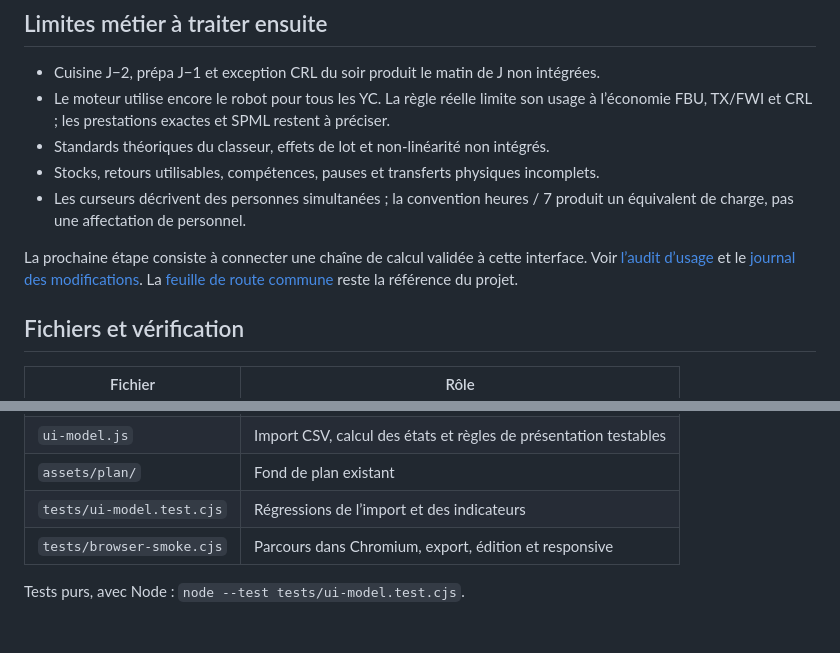
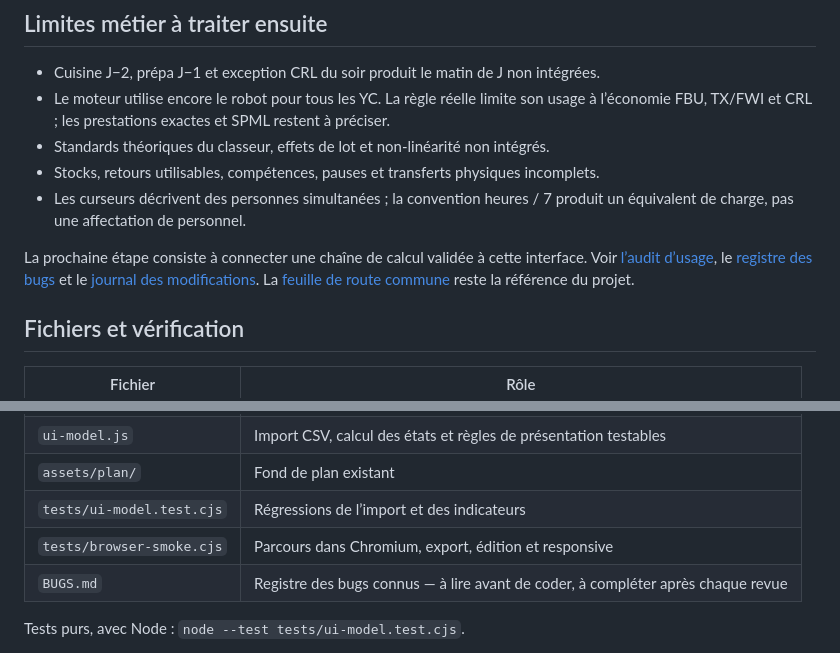
Before and after one commit to basileseguin-afk/SIMMMMMSS, a Markdown page: README.md, 2 parts joined by grey strips. GitHub-like rendering; blank space fills up the shorter version.

```diff
--- a/README.md
+++ b/README.md
@@ -105,7 +105,8 @@ annotations : elles ne déterminent ni une capacité de stockage ni un temps de
   produit un équivalent de charge, pas une affectation de personnel.
 
 La prochaine étape consiste à connecter une chaîne de calcul validée à cette
-interface. Voir [l’audit d’usage](docs/AUDIT_INTERFACE.md) et le
+interface. Voir [l’audit d’usage](docs/AUDIT_INTERFACE.md), le
+[registre des bugs](BUGS.md) et le
 [journal des modifications](CHANGELOG.md). La
 [feuille de route commune](docs/FEUILLE_DE_ROUTE.md) reste la référence du projet.
 
@@ -120,6 +121,7 @@ interface. Voir [l’audit d’usage](docs/AUDIT_INTERFACE.md) et le
 | `assets/plan/` | Fond de plan existant |
 | `tests/ui-model.test.cjs` | Régressions de l’import et des indicateurs |
 | `tests/browser-smoke.cjs` | Parcours dans Chromium, export, édition et responsive |
+| `BUGS.md` | Registre des bugs connus — à lire avant de coder, à compléter après chaque revue |
 
 Tests purs, avec Node : `node --test tests/ui-model.test.cjs`.
 
```
Also changed, not shown: BUGS.md (added, +174 -0 lines), CHANGELOG.md (+40 -0 lines).
